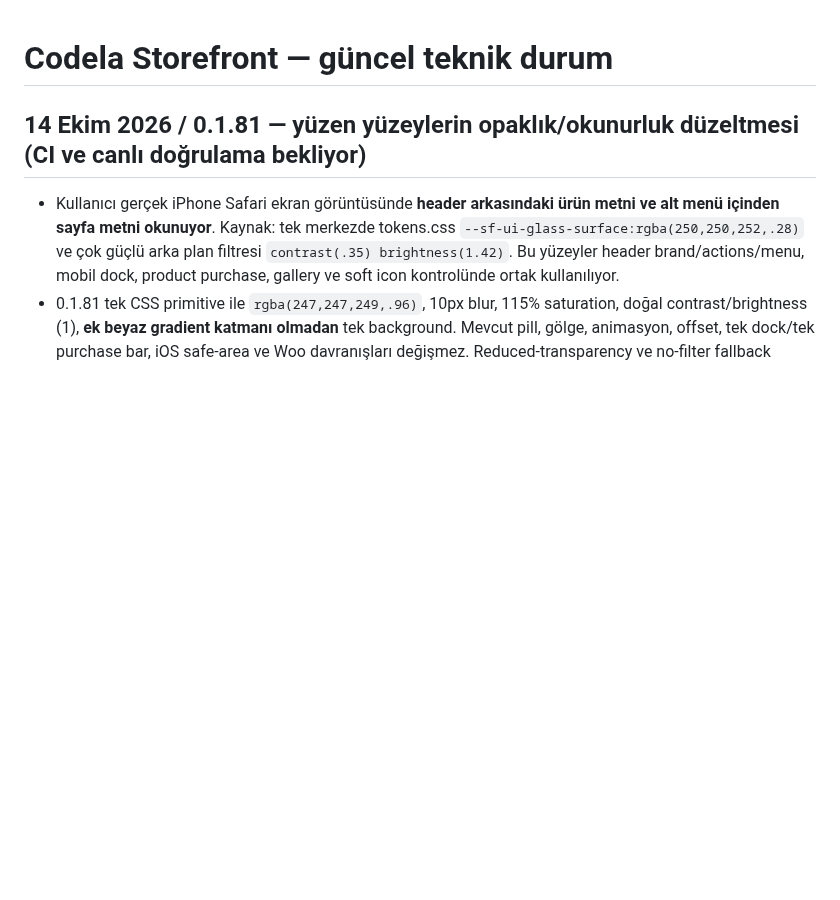
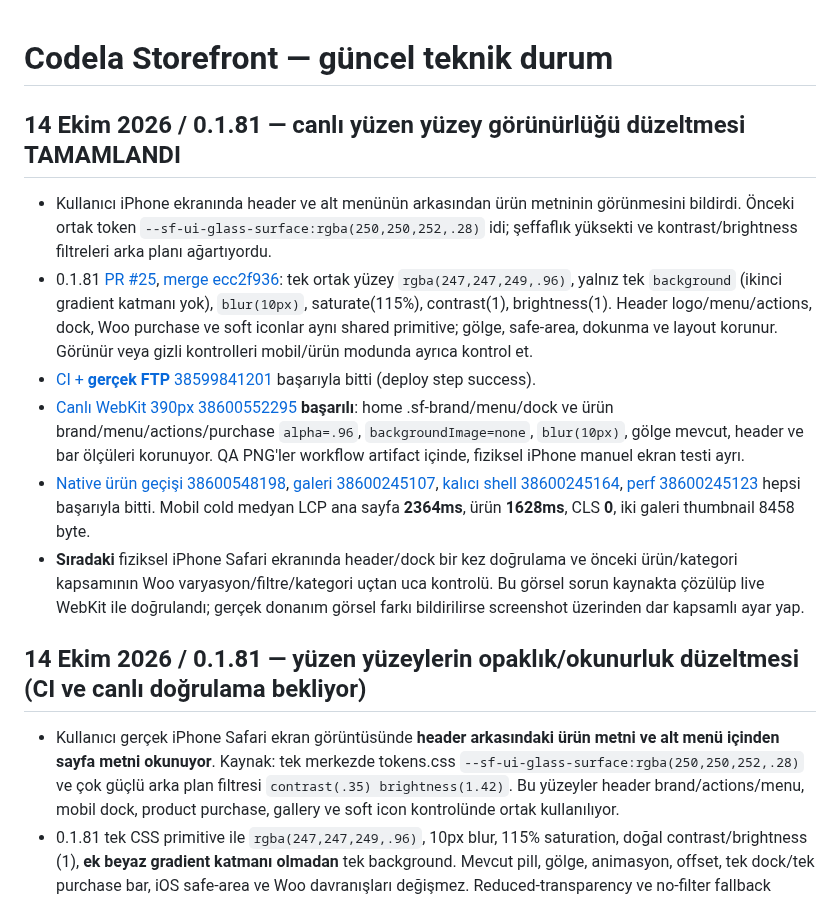
Before and after one commit to muhammetdkaya/codela-storefront, a Markdown page: docs/storefront-theme.md, the part around the change. Drawn GitHub-style; blank space fills up the shorter version.

Commit message:
docs: close 0.1.81 surface-opacity regression with live WebKit and performance evidence

```diff
--- a/docs/storefront-theme.md
+++ b/docs/storefront-theme.md
@@ -1,4 +1,13 @@
 # Codela Storefront — güncel teknik durum
+
+## 14 Ekim 2026 / 0.1.81 — canlı yüzen yüzey görünürlüğü düzeltmesi TAMAMLANDI
+
+- Kullanıcı iPhone ekranında header ve alt menünün arkasından ürün metninin görünmesini bildirdi. Önceki ortak token `--sf-ui-glass-surface:rgba(250,250,252,.28)` idi; şeffaflık yüksekti ve kontrast/brightness filtreleri arka planı ağartıyordu.
+- 0.1.81 [PR #25](https://github.com/muhammetdkaya/codela-storefront/pull/25), [merge ecc2f936](https://github.com/muhammetdkaya/codela-storefront/commit/ecc2f936504385a4ef0b13822155249261309fbe): tek ortak yüzey `rgba(247,247,249,.96)`, yalnız tek `background` (ikinci gradient katmanı yok), `blur(10px)`, saturate(115%), contrast(1), brightness(1). Header logo/menu/actions, dock, Woo purchase ve soft iconlar aynı shared primitive; gölge, safe-area, dokunma ve layout korunur. Görünür veya gizli kontrolleri mobil/ürün modunda ayrıca kontrol et.
+- [CI + **gerçek FTP** 38599841201](https://github.com/muhammetdkaya/codela-storefront/actions/runs/38599841201) başarıyla bitti (deploy step success).
+- [Canlı WebKit 390px 38600552295](https://github.com/muhammetdkaya/codela-storefront/actions/runs/38600552295) **başarılı**: home .sf-brand/menu/dock ve ürün brand/menu/actions/purchase `alpha=.96`, `backgroundImage=none`, `blur(10px)`, gölge mevcut, header ve bar ölçüleri korunuyor. QA PNG'ler workflow artifact içinde, fiziksel iPhone manuel ekran testi ayrı.
+- [Native ürün geçişi 38600548198](https://github.com/muhammetdkaya/codela-storefront/actions/runs/38600548198), [galeri 38600245107](https://github.com/muhammetdkaya/codela-storefront/actions/runs/38600245107), [kalıcı shell 38600245164](https://github.com/muhammetdkaya/codela-storefront/actions/runs/38600245164), [perf 38600245123](https://github.com/muhammetdkaya/codela-storefront/actions/runs/38600245123) hepsi başarıyla bitti. Mobil cold medyan LCP ana sayfa **2364ms**, ürün **1628ms**, CLS **0**, iki galeri thumbnail 8458 byte.
+- **Sıradaki** fiziksel iPhone Safari ekranında header/dock bir kez doğrulama ve önceki ürün/kategori kapsamının Woo varyasyon/filtre/kategori uçtan uca kontrolü. Bu görsel sorun kaynakta çözülüp live WebKit ile doğrulandı; gerçek donanım görsel farkı bildirilirse screenshot üzerinden dar kapsamlı ayar yap.
 
 ## 14 Ekim 2026 / 0.1.81 — yüzen yüzeylerin opaklık/okunurluk düzeltmesi (CI ve canlı doğrulama bekliyor)
 
```
